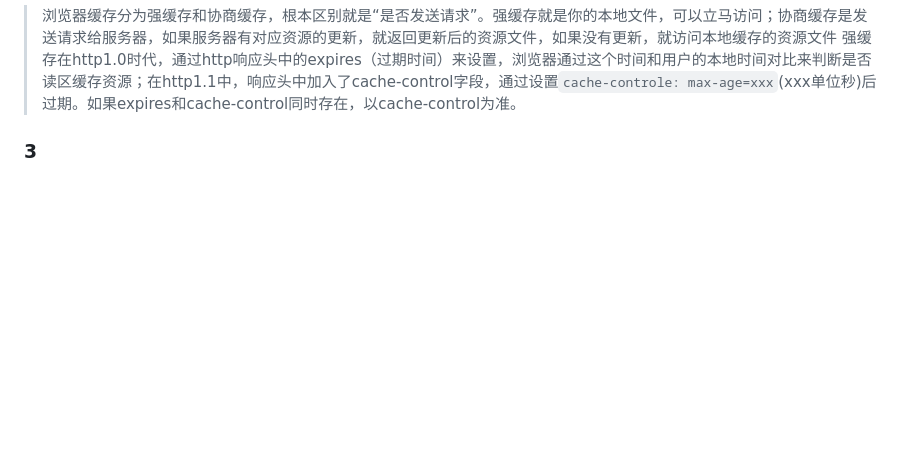
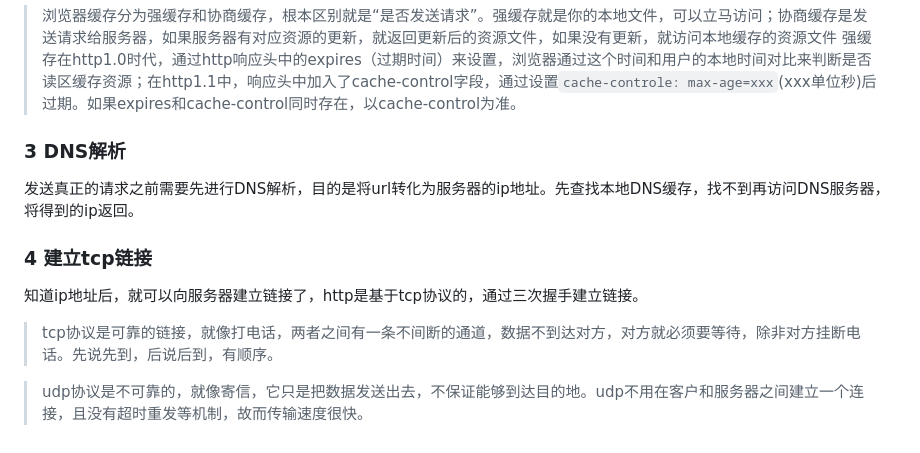
Before and after one commit to SungyWeb/study, a Markdown page: 总结/02 从输入url.md, the part around the change. Drawn GitHub-style; blank space fills up the shorter version.

```diff
--- a/总结/02 从输入url.md
+++ b/总结/02 从输入url.md
@@ -53,4 +53,14 @@ GPU是将触发gpu“加速”的元素拿出来，单独放在一个合成层
 > 浏览器缓存分为强缓存和协商缓存，根本区别就是“是否发送请求”。强缓存就是你的本地文件，可以立马访问；协商缓存是发送请求给服务器，如果服务器有对应资源的更新，就返回更新后的资源文件，如果没有更新，就访问本地缓存的资源文件
 > 强缓存在http1.0时代，通过http响应头中的expires（过期时间）来设置，浏览器通过这个时间和用户的本地时间对比来判断是否读区缓存资源；在http1.1中，响应头中加入了cache-control字段，通过设置`cache-controle: max-age=xxx`(xxx单位秒)后过期。如果expires和cache-control同时存在，以cache-control为准。
 
-### 3
+### 3 DNS解析
+
+发送真正的请求之前需要先进行DNS解析，目的是将url转化为服务器的ip地址。先查找本地DNS缓存，找不到再访问DNS服务器，将得到的ip返回。
+
+### 4 建立tcp链接
+
+知道ip地址后，就可以向服务器建立链接了，http是基于tcp协议的，通过三次握手建立链接。
+
+> tcp协议是可靠的链接，就像打电话，两者之间有一条不间断的通道，数据不到达对方，对方就必须要等待，除非对方挂断电话。先说先到，后说后到，有顺序。
+
+> udp协议是不可靠的，就像寄信，它只是把数据发送出去，不保证能够到达目的地。udp不用在客户和服务器之间建立一个连接，且没有超时重发等机制，故而传输速度很快。
```
Also changed, not shown: 总结/03 三次握手四次挥手.md (added, +48 -0 lines), 总结/imgs/a.jpg (deleted), 总结/imgs/browser.jpg (deleted), 总结/imgs/four-handshake.jpg (added), 总结/imgs/tcp.jpg (added), 总结/imgs/three-handshake.jpg (added).
